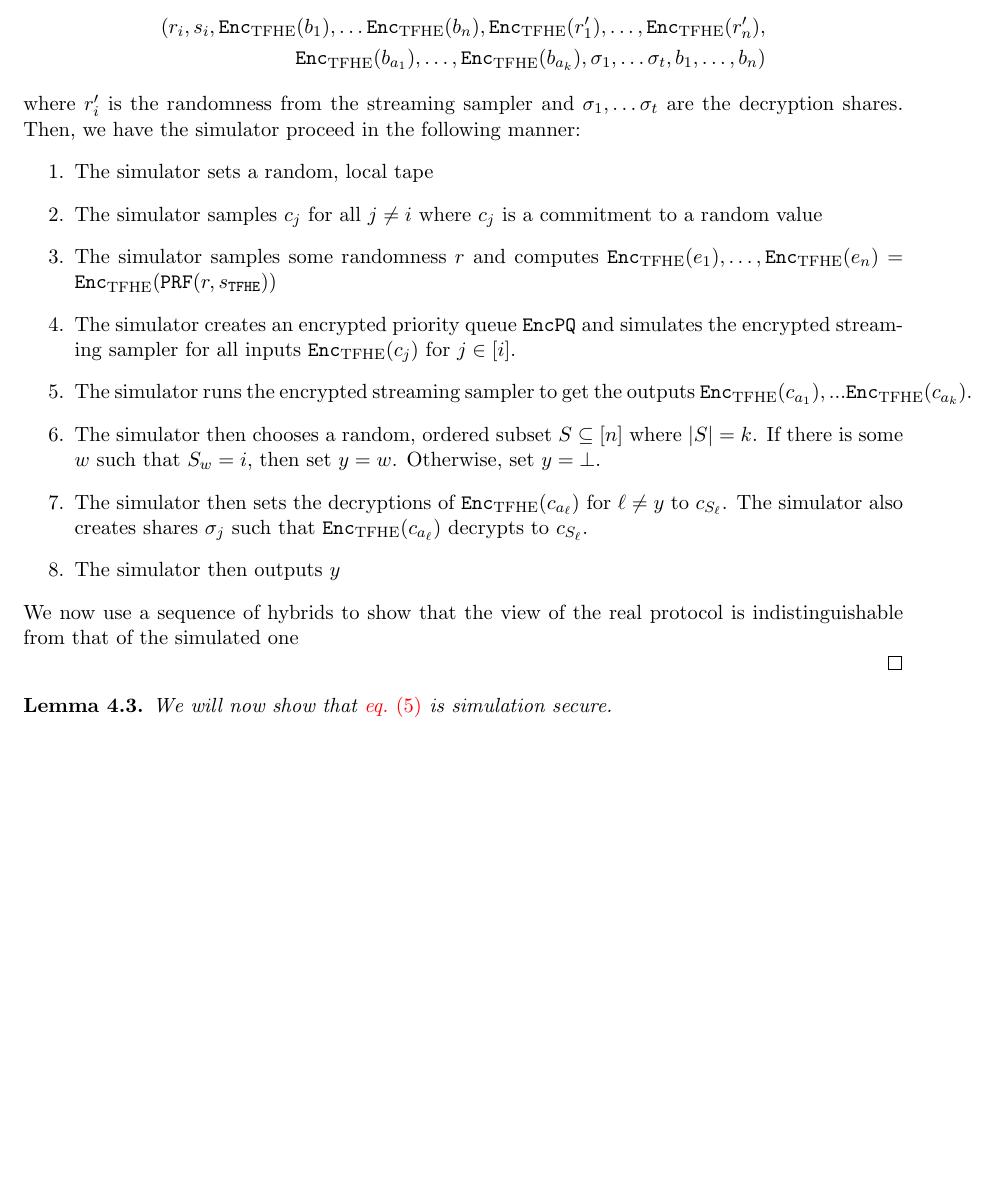
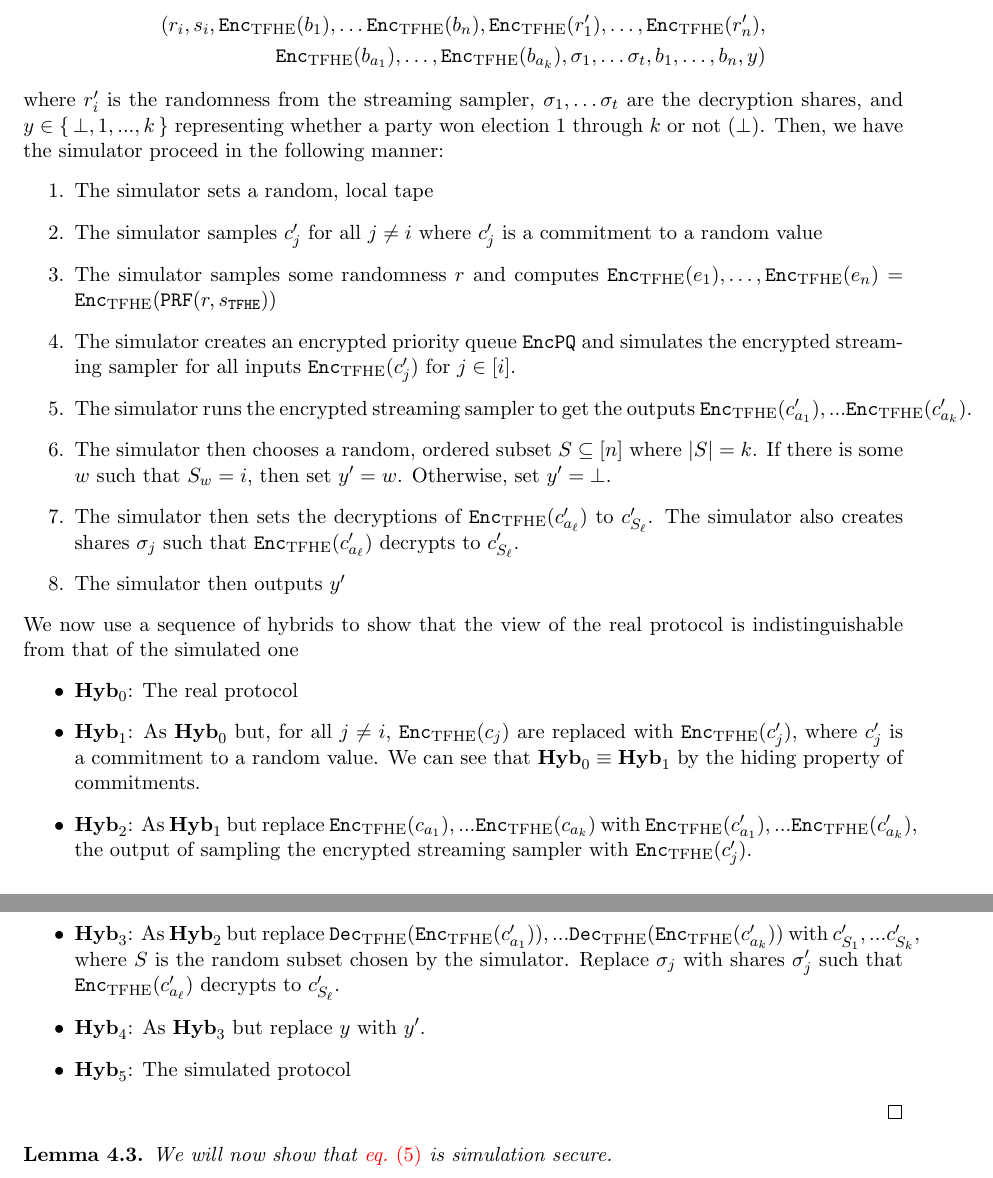
Before and after one commit to Lev-Stambler/secret-leader, a LaTeX document (Main.tex, which reads SemiHonest2.tex): part of page 7 of 8 before the commit and two parts of pages 7 and 8 of 8 after it, the two joined at a grey line, cut so that both start at the same text, the shorter picture padded with empty space. Compiled offline with pdfLaTeX.

Commit message:
progress on hybrid

```diff
--- a/SemiHonest2.tex
+++ b/SemiHonest2.tex
@@ -241,48 +241,43 @@ and
 		The view of each party $i$ for $\elect$ can be expressed as
 		\begin{align*}
 			(r_i,  s_i, \Enc(b_{1}), \dots \Enc(b_n), \Enc(r'_1), \dots, \Enc(r'_n), \\
-				\Enc(b_{a_1}), \dots, \Enc(b_{a_k}), \sigma_1, \dots \sigma_t, b_1, \dots, b_n)
+				\Enc(b_{a_1}), \dots, \Enc(b_{a_k}), \sigma_1, \dots \sigma_t, b_1, \dots, b_n, y)
 		\end{align*}
-		where $r'_i$ is the randomness from the streaming sampler and $\sigma_1, \dots \sigma_t$ are the decryption shares.
+		where $r'_i$ is the randomness from the streaming sampler, $\sigma_1, \dots \sigma_t$ are the decryption shares,
+		and $y \in \set{\bot, 1, ..., k}$ representing whether a party won election $1$ through $k$ or not ($\bot$).
 		Then, we have the simulator proceed in the following manner:
 		\begin{enumerate}
 			\item The simulator sets a random, local tape
 			% TODO: question, are these c_js part of the protocol/ commitment or is it valid to do these samples?
 			% (I.e. they are not messages)...
-			\item The simulator samples $c_j$ for all $j \neq i$ where $c_j$ is a commitment to a random value
+			\item The simulator samples $c'_j$ for all $j \neq i$ where $c'_j$ is a commitment to a random value
 			\item The simulator samples some randomness $r$ and computes $\Enc(e_1), \dots, \Enc(e_n) = \Enc(\texttt{PRF}(r, s_\texttt{TFHE}))$
-			\item The simulator creates an encrypted priority queue $\EncPQ$ and simulates the encrypted streaming sampler for all inputs $\Enc(c_j)$ for $j \in [i]$.
-			\item The simulator runs the encrypted streaming sampler to get the outputs $\Enc(c_{a_1}),... \Enc(c_{a_k})$.
+			\item The simulator creates an encrypted priority queue $\EncPQ$ and simulates the encrypted streaming sampler for all inputs $\Enc(c'_j)$ for $j \in [i]$.
+			\item The simulator runs the encrypted streaming sampler to get the outputs $\Enc(c'_{a_1}),... \Enc(c'_{a_k})$.
 			\item The simulator then chooses a random, ordered subset $S \subseteq [n]$ where $|S| = k$.
-			If there is some $w$ such that $S_w = i$, then set $y = w$. Otherwise, set $y = \bot$.
-			\item The simulator then sets the decryptions of $\Enc(c_{a_\ell})$ for $\ell \neq y$ to $c_{S_\ell}$.
-			The simulator also creates shares $\sigma_j$ such that $\Enc(c_{a_\ell})$ decrypts to $c_{S_\ell}$.
-			\item The simulator then outputs $y$
+			If there is some $w$ such that $S_w = i$, then set $y' = w$. Otherwise, set $y' = \bot$.
+			\item The simulator then sets the decryptions of $\Enc(c'_{a_\ell})$ to $c'_{S_\ell}$.
+			The simulator also creates shares $\sigma_j$ such that $\Enc(c'_{a_\ell})$ decrypts to $c'_{S_\ell}$.
+			\item The simulator then outputs $y'$
 
 		\end{enumerate}
 		We now use a sequence of hybrids to show that the view of the real protocol is indistinguishable from
 		that of the simulated one
-		% \begin{itemize}
-		% 	\item $\hybrid{0}$: The real protocol
-		% 	\item $\hybrid{1}$: As $\hybrid{0}$ but $c_{a_\ell}$ are replaced with $ci'_j$, commitments to random values for $j \neq i$. And
-		% 	$\Enc(b_j)$ is replaced with $\Enc(b'_j)$.\\
-		% 	% TODO: triple equal sign?
-		% 	$\hybrid{1} \compInd \hybrid{0}$ by the hiding property of commitments.
+		\begin{itemize}
+			\item $\hybrid{0}$: The real protocol
+			\item $\hybrid{1}$: As $\hybrid{0}$ but, for all $j \neq i$, $\Enc(c_j)$ are replaced with $\Enc(c'_j)$, where $c'_j$ is a commitment to a random value.
+			We can see that $\hybrid{0} \equiv \hybrid{1}$ by the hiding property of commitments.
+			\item $\hybrid{2}$: As $\hybrid{1}$ but replace $\Enc(c_{a_1}),... \Enc(c_{a_k})$ with
+			$\Enc(c'_{a_1}),... \Enc(c'_{a_k})$, the output of sampling the encrypted streaming sampler with $\Enc(c'_j)$.
+			\item $\hybrid{3}$: As $\hybrid{2}$ but replace $\Dec(\Enc(c'_{a_1})),... \Dec(\Enc(c'_{a_k}))$ with
+			$c'_{S_1},... c'_{S_k}$, where $S$ is the random subset chosen by the simulator.
+			Replace $\sigma_j$ with shares $\sigma'_j$ such that $\Enc(c'_{a_\ell})$ decrypts to $c'_{S_\ell}$.
+			\item $\hybrid{4}$: As $\hybrid{3}$ but replace $y$ with $y'$.
 
-		% 	\item $\hybrid{2}$: As $\hybrid{1}$ but $\Enc(b_{a_1}),... \Enc(b_{a_k})$ are replaced with
-		% 	$\Enc(b'_{a_1}),... \Enc(b'_{a_k})$, the output of sampling the encrypted streaming sampler with $\Enc(b'_j)$.\\
-		% 	$\hybrid{2} = \hybrid{1}$ as we are running the protocol honestly %TODO:?
-
-		% 	\item $\hybrid{3}$: As $\hybrid{2}$ but, for all $j \neq y$, replace
-		% 	$\Dec(\Enc(b_{a_1})) = b_{S_j}$ by updating $\sigma_1, ... \sigma_t$ where $S \subseteq [n]$,
-		% 	$|S| = k$, and $S_y = i$ if $y \neq \bot$.\\
-		% 	$\hybrid{3} \compInd \hybrid{2}$
-		% 	\item $\hybrid{4}$: If $y \neq \bot$ update the threshold decryption such that $\Dec(\Enc(b_{a_y})) = b_i$.
-		% 	$\hybrid{4} = \hybrid{3}$
 		% 	% TODO: better define threshold decryption as separate thing
 		% 	% TODO: remove separate ticket registration
-		% 	\item $\hybrid{5}$: The simulated protocol
-		% \end{itemize}
+			\item $\hybrid{5}$: The simulated protocol
+		\end{itemize}
 		% TODO: can I have proof be within bullet points
 			% Question: can a simulator have access to information from prior calls?
 			% Ohhhhhhhhhhhhhhhh... I see output $y$ has to follow distribution as well.
```
Also changed, not shown: Main.pdf.
